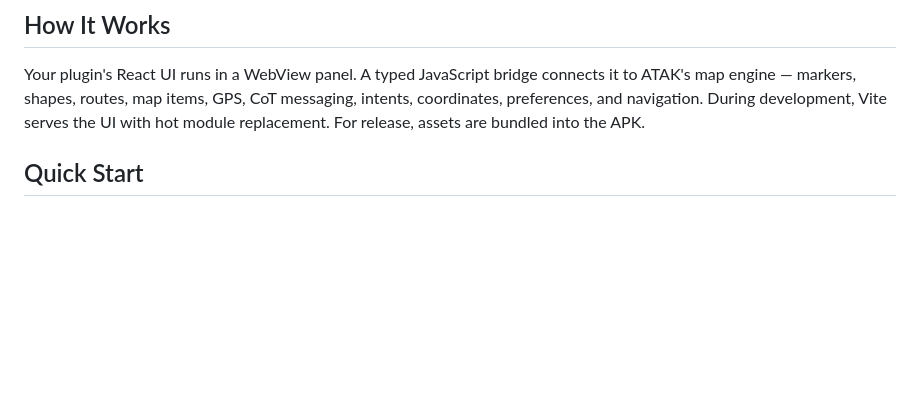
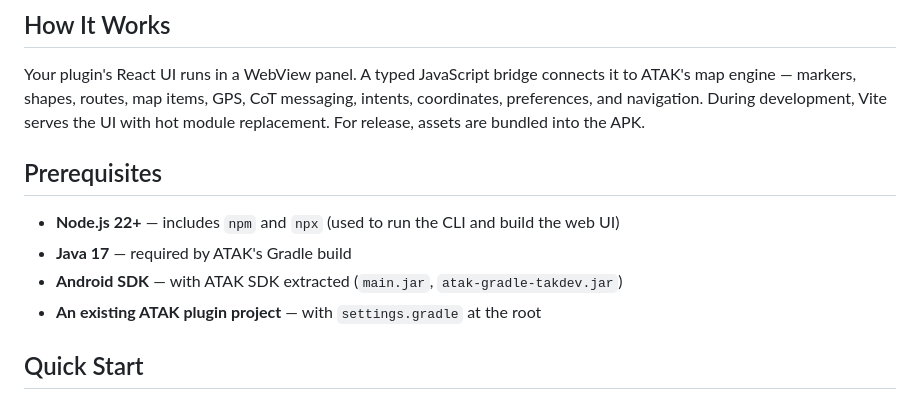
Before and after one commit to rixau/atak-reactive, a Markdown page: README.md, the part around the change. Rendered like a GitHub page; blank space fills up the shorter version.

Commit message:
Add Prerequisites section to README

```diff
--- a/README.md
+++ b/README.md
@@ -5,6 +5,13 @@ Build ATAK plugin UIs with React. Add React screens to any existing plugin — o
 ## How It Works
 
 Your plugin's React UI runs in a WebView panel. A typed JavaScript bridge connects it to ATAK's map engine — markers, shapes, routes, map items, GPS, CoT messaging, intents, coordinates, preferences, and navigation. During development, Vite serves the UI with hot module replacement. For release, assets are bundled into the APK.
+
+## Prerequisites
+
+- **Node.js 22+** — includes `npm` and `npx` (used to run the CLI and build the web UI)
+- **Java 17** — required by ATAK's Gradle build
+- **Android SDK** — with ATAK SDK extracted (`main.jar`, `atak-gradle-takdev.jar`)
+- **An existing ATAK plugin project** — with `settings.gradle` at the root
 
 ## Quick Start
 
```
